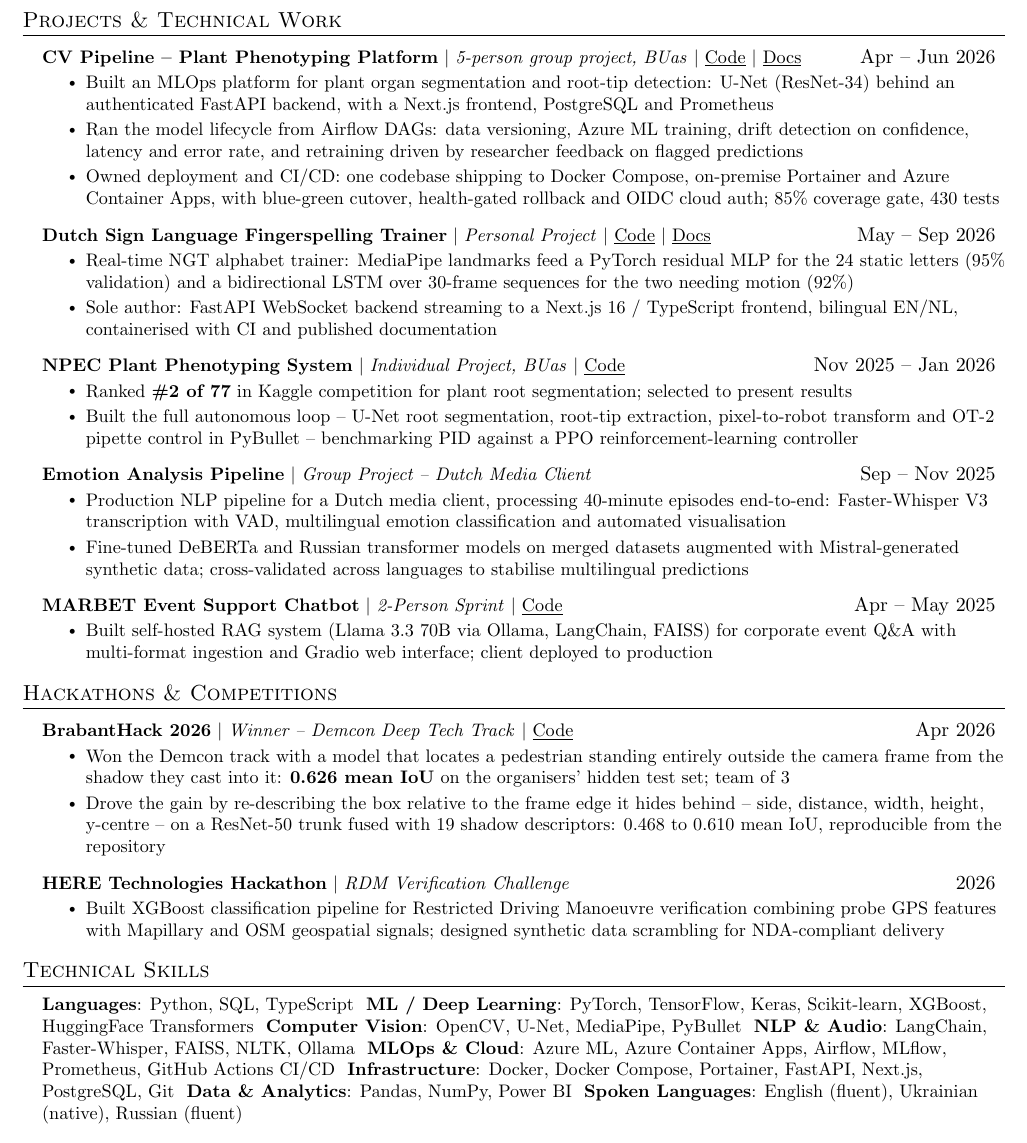
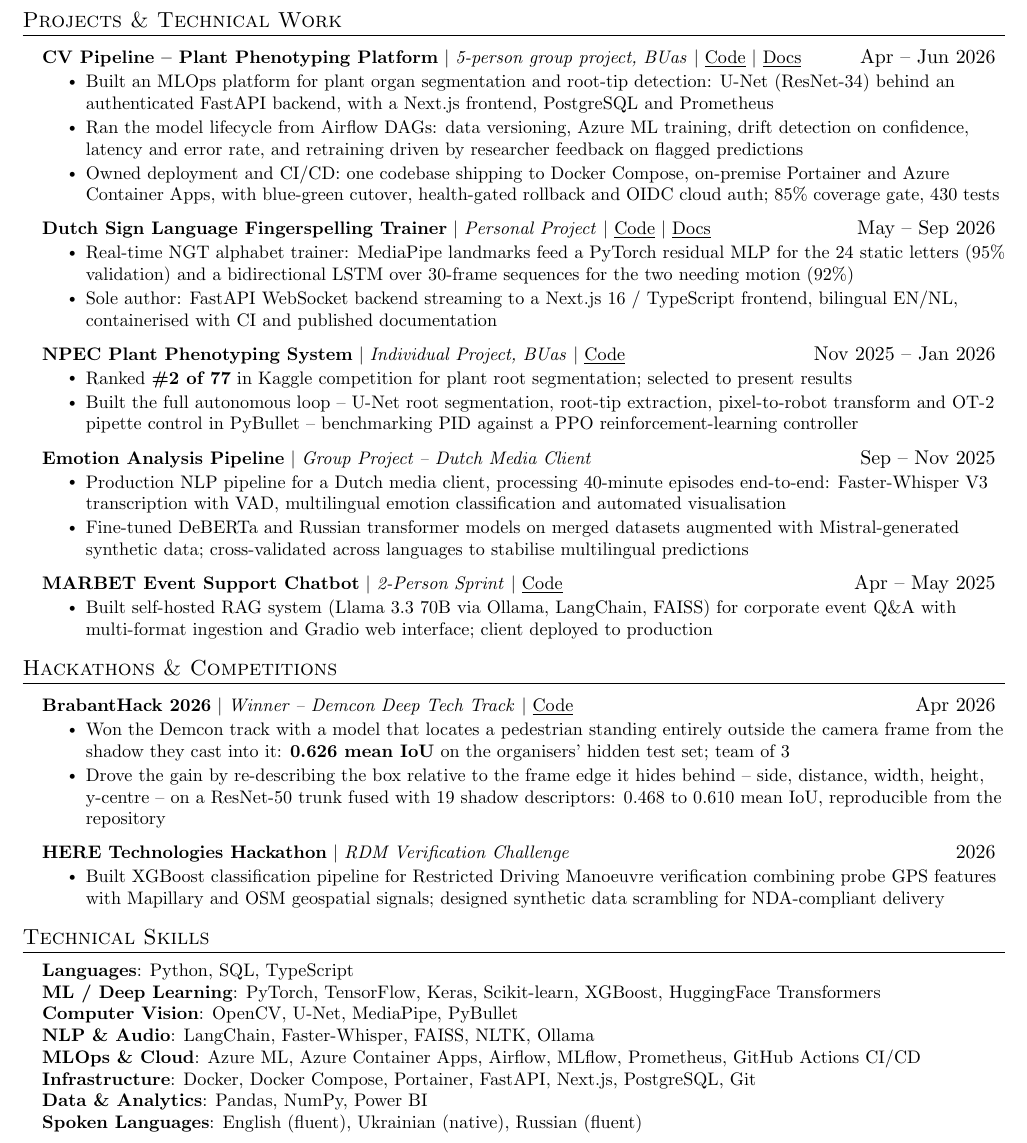
Before and after one commit to alex-krasnoshtanov/CV, a LaTeX CV (cv/resume.tex): part of the page, cut so that both start at the same text. Compiled offline with pdfLaTeX.

Commit message:
Restore the line breaks in the skills block
The previous commit's edit ran through a shell heredoc that collapsed the
double backslash at the end of each skills line to a single one, so all
eight categories reflowed into one paragraph instead of one line each. The
labels were still bold, which is why it did not look obviously broken.

Co-Authored-By: Claude Opus 5 <noreply@anthropic.com>

```diff
--- a/cv/resume.tex
+++ b/cv/resume.tex
@@ -164,13 +164,13 @@
 \section{Technical Skills}
  \begin{itemize}[leftmargin=0.15in, label={}]
     \small{\item{
-     \textbf{Languages}{: Python, SQL, TypeScript} \
-     \textbf{ML / Deep Learning}{: PyTorch, TensorFlow, Keras, Scikit-learn, XGBoost, HuggingFace Transformers} \
-     \textbf{Computer Vision}{: OpenCV, U-Net, MediaPipe, PyBullet} \
-     \textbf{NLP \& Audio}{: LangChain, Faster-Whisper, FAISS, NLTK, Ollama} \
-     \textbf{MLOps \& Cloud}{: Azure ML, Azure Container Apps, Airflow, MLflow, Prometheus, GitHub Actions CI/CD} \
-     \textbf{Infrastructure}{: Docker, Docker Compose, Portainer, FastAPI, Next.js, PostgreSQL, Git} \
-     \textbf{Data \& Analytics}{: Pandas, NumPy, Power BI} \
+     \textbf{Languages}{: Python, SQL, TypeScript} \\
+     \textbf{ML / Deep Learning}{: PyTorch, TensorFlow, Keras, Scikit-learn, XGBoost, HuggingFace Transformers} \\
+     \textbf{Computer Vision}{: OpenCV, U-Net, MediaPipe, PyBullet} \\
+     \textbf{NLP \& Audio}{: LangChain, Faster-Whisper, FAISS, NLTK, Ollama} \\
+     \textbf{MLOps \& Cloud}{: Azure ML, Azure Container Apps, Airflow, MLflow, Prometheus, GitHub Actions CI/CD} \\
+     \textbf{Infrastructure}{: Docker, Docker Compose, Portainer, FastAPI, Next.js, PostgreSQL, Git} \\
+     \textbf{Data \& Analytics}{: Pandas, NumPy, Power BI} \\
      \textbf{Spoken Languages}{: English (fluent), Ukrainian (native), Russian (fluent)}
     }}
  \end{itemize}
```
